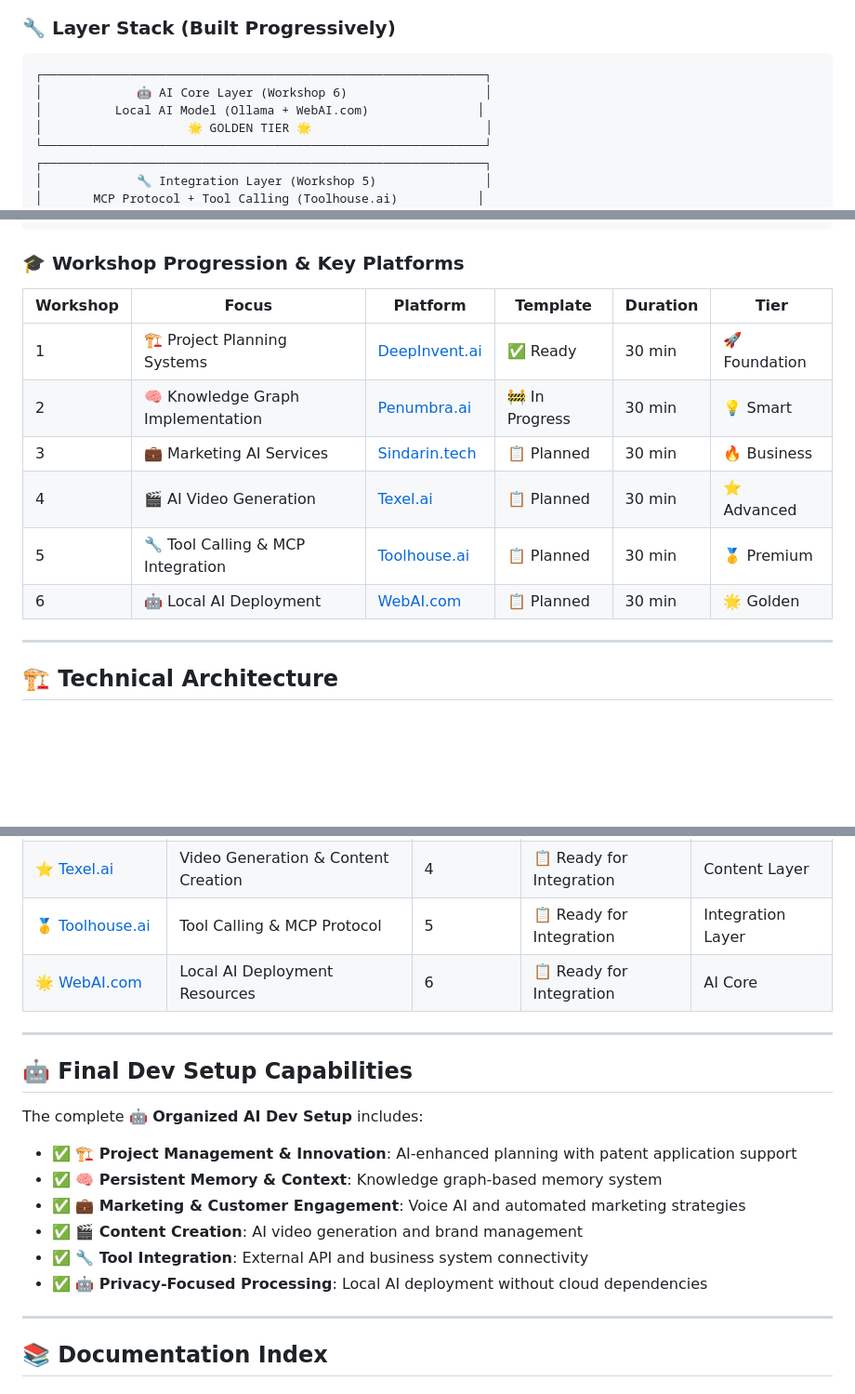
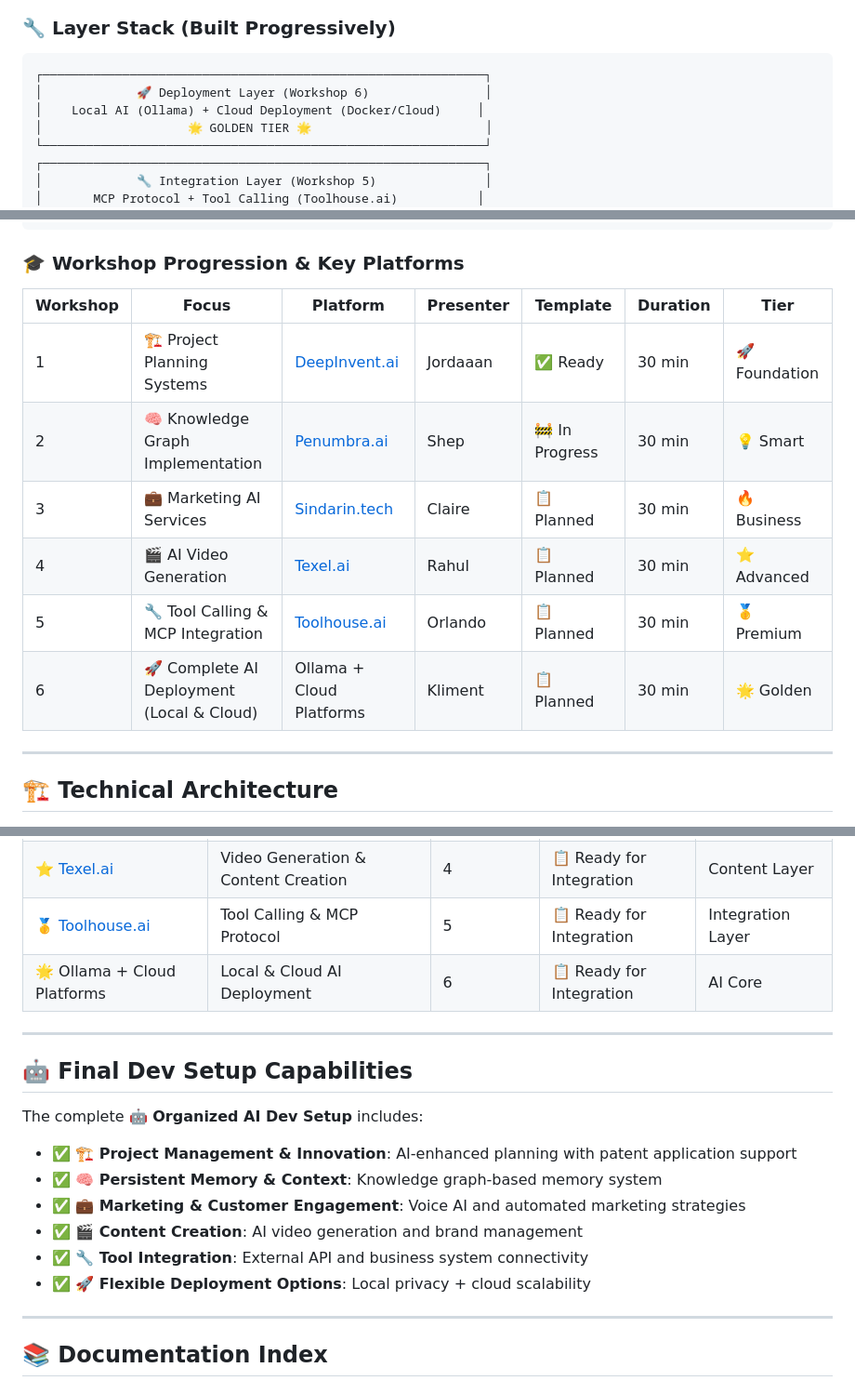
Before and after one commit to Organized-AI/DWY-Tool-Calling-LLM-Agent, a Markdown page: README.md, 3 parts joined by grey strips. Shown: that part at 93% size. GitHub-like rendering; blank space fills up the shorter version.

Commit message:
Update README with Workshop 6 changes (presenter Kliment and title updates)

````diff
--- a/README.md
+++ b/README.md
@@ -121,8 +121,8 @@ The **🤖 Organized AI Dev Setup** is the comprehensive development toolkit for
 
 ```
 ┌─────────────────────────────────────────────────────────────┐
-│             🤖 AI Core Layer (Workshop 6)                   │
-│          Local AI Model (Ollama + WebAI.com)               │
+│             🚀 Deployment Layer (Workshop 6)                │
+│    Local AI (Ollama) + Cloud Deployment (Docker/Cloud)     │
 │                    🌟 GOLDEN TIER 🌟                        │
 └─────────────────────────────────────────────────────────────┘
 ┌─────────────────────────────────────────────────────────────┐
@@ -158,14 +158,14 @@ The **🤖 Organized AI Dev Setup** is the comprehensive development toolkit for
 
 <div style="overflow-x: auto; background: linear-gradient(90deg, #FFFDE7 0%, #FFF9C4 100%); padding: 20px; border-radius: 15px; border: 2px solid #FFC107;">
 
-| Workshop | Focus | Platform | Template | Duration | Tier |
-|----------|-------|----------|----------|----------|------|
-| 1 | 🏗️ Project Planning Systems | [DeepInvent.ai](https://deepinvent.ai/) | ✅ Ready | 30 min | 🚀 Foundation |
-| 2 | 🧠 Knowledge Graph Implementation | [Penumbra.ai](https://www.getpenumbra.ai/) | 🚧 In Progress | 30 min | 💡 Smart |
-| 3 | 💼 Marketing AI Services | [Sindarin.tech](https://www.sindarin.tech/) | 📋 Planned | 30 min | 🔥 Business |
-| 4 | 🎬 AI Video Generation | [Texel.ai](https://texel.ai/) | 📋 Planned | 30 min | ⭐ Advanced |
-| 5 | 🔧 Tool Calling & MCP Integration | [Toolhouse.ai](https://toolhouse.ai) | 📋 Planned | 30 min | 🥇 Premium |
-| 6 | 🤖 Local AI Deployment | [WebAI.com](https://www.webai.com/) | 📋 Planned | 30 min | 🌟 Golden |
+| Workshop | Focus | Platform | Presenter | Template | Duration | Tier |
+|----------|-------|----------|-----------|----------|----------|------|
+| 1 | 🏗️ Project Planning Systems | [DeepInvent.ai](https://deepinvent.ai/) | Jordaaan | ✅ Ready | 30 min | 🚀 Foundation |
+| 2 | 🧠 Knowledge Graph Implementation | [Penumbra.ai](https://www.getpenumbra.ai/) | Shep | 🚧 In Progress | 30 min | 💡 Smart |
+| 3 | 💼 Marketing AI Services | [Sindarin.tech](https://www.sindarin.tech/) | Claire | 📋 Planned | 30 min | 🔥 Business |
+| 4 | 🎬 AI Video Generation | [Texel.ai](https://texel.ai/) | Rahul | 📋 Planned | 30 min | ⭐ Advanced |
+| 5 | 🔧 Tool Calling & MCP Integration | [Toolhouse.ai](https://toolhouse.ai) | Orlando | 📋 Planned | 30 min | 🥇 Premium |
+| 6 | 🚀 Complete AI Deployment (Local & Cloud) | Ollama + Cloud Platforms | Kliment | 📋 Planned | 30 min | 🌟 Golden |
 
 </div>
 
@@ -259,7 +259,7 @@ The **🤖 Organized AI Dev Setup** is the comprehensive development toolkit for
 | 🔥 [Sindarin.tech](https://www.sindarin.tech/) | Voice AI & Customer Communication | 3 | 📋 Ready for Integration | Business Layer |
 | ⭐ [Texel.ai](https://texel.ai/) | Video Generation & Content Creation | 4 | 📋 Ready for Integration | Content Layer |
 | 🥇 [Toolhouse.ai](https://toolhouse.ai) | Tool Calling & MCP Protocol | 5 | 📋 Ready for Integration | Integration Layer |
-| 🌟 [WebAI.com](https://www.webai.com/) | Local AI Deployment Resources | 6 | 📋 Ready for Integration | AI Core |
+| 🌟 Ollama + Cloud Platforms | Local & Cloud AI Deployment | 6 | 📋 Ready for Integration | AI Core |
 
 </div>
 
@@ -276,7 +276,7 @@ The complete **🤖 Organized AI Dev Setup** includes:
 - ✅ **💼 Marketing & Customer Engagement**: Voice AI and automated marketing strategies
 - ✅ **🎬 Content Creation**: AI video generation and brand management
 - ✅ **🔧 Tool Integration**: External API and business system connectivity
-- ✅ **🤖 Privacy-Focused Processing**: Local AI deployment without cloud dependencies
+- ✅ **🚀 Flexible Deployment Options**: Local privacy + cloud scalability
 
 </div>
 
````
Also changed, not shown: other parts of README.md (+3 -3 lines).
